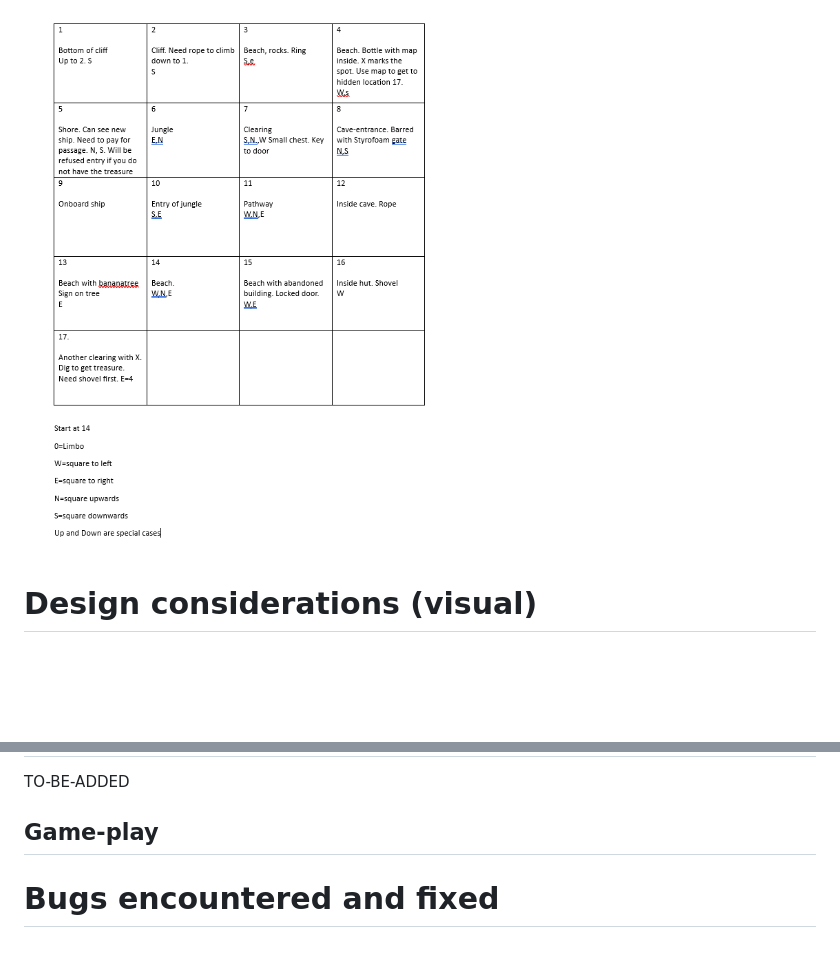
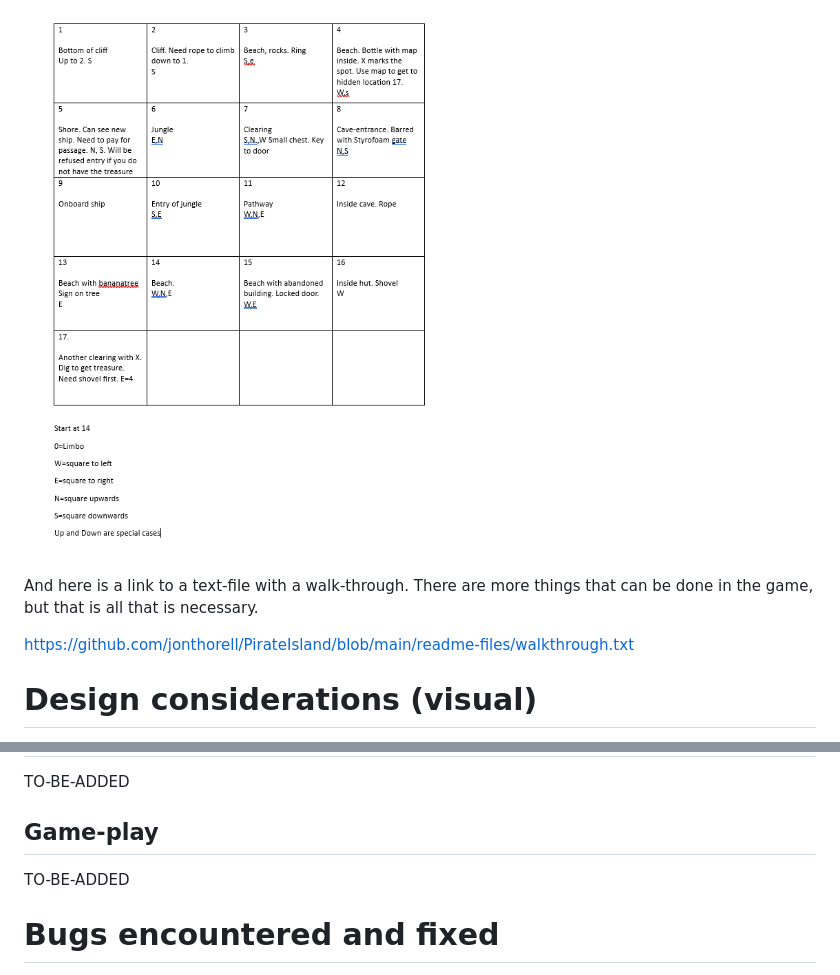
Before and after one commit to jonthorell/PirateIsland, a Markdown page: README.md, 2 parts joined by grey strips. Drawn GitHub-style; blank space fills up the shorter version.

Commit message:
Update readme with link to walkthrough

```diff
--- a/README.md
+++ b/README.md
@@ -45,7 +45,10 @@ This is the map used for PirateIsland
 
 ![map](https://github.com/jonthorell/PirateIsland/blob/main/readme-files/map.PNG?raw=true)
 
+And here is a link to a text-file with a walk-through. There are more things that can be done
+in the game, but that is all that is necessary.
 
+https://github.com/jonthorell/PirateIsland/blob/main/readme-files/walkthrough.txt
 
 # Design considerations (visual)
 
@@ -117,6 +120,8 @@ TO-BE-ADDED
 
 ## Game-play
 
+TO-BE-ADDED
+
 # Bugs encountered and fixed
 
 1. The commands verbosity and brief did not toggle the flag correctly. The problem was that those two commands alter a global variable and I forgot the global keyword.
```
